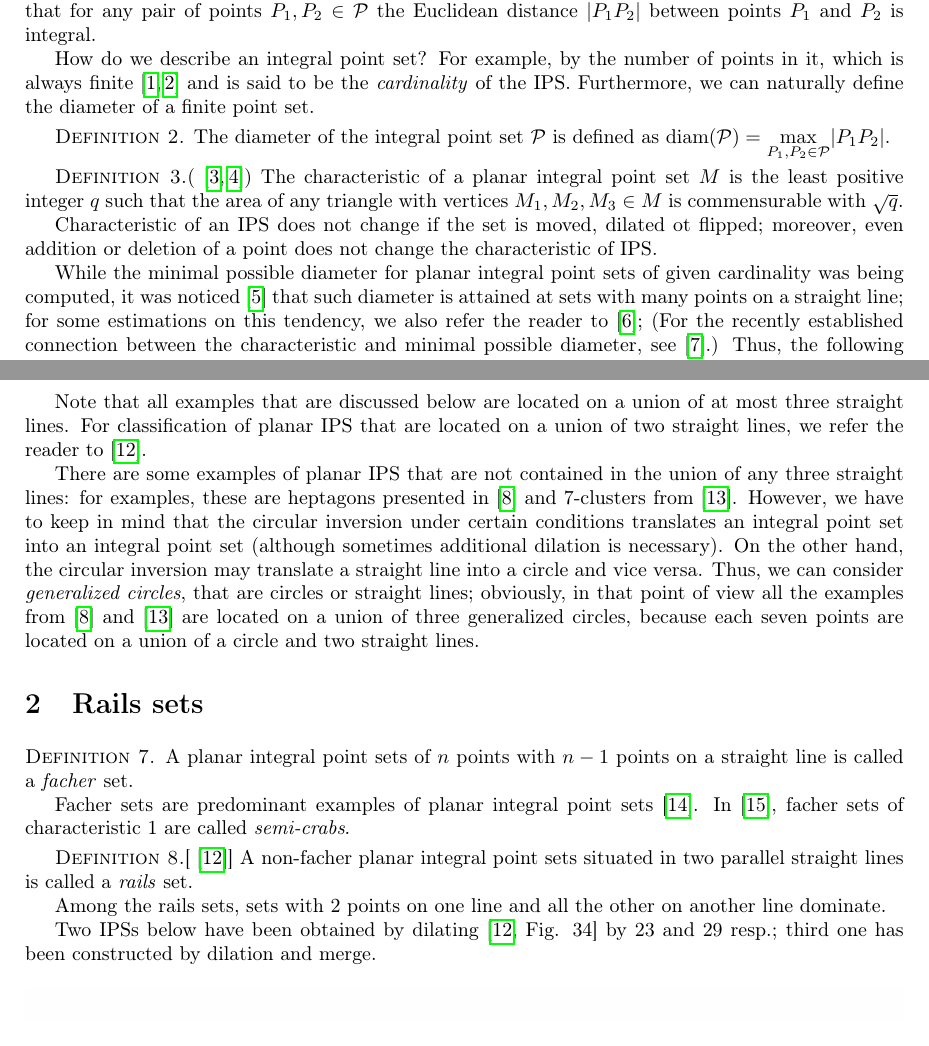
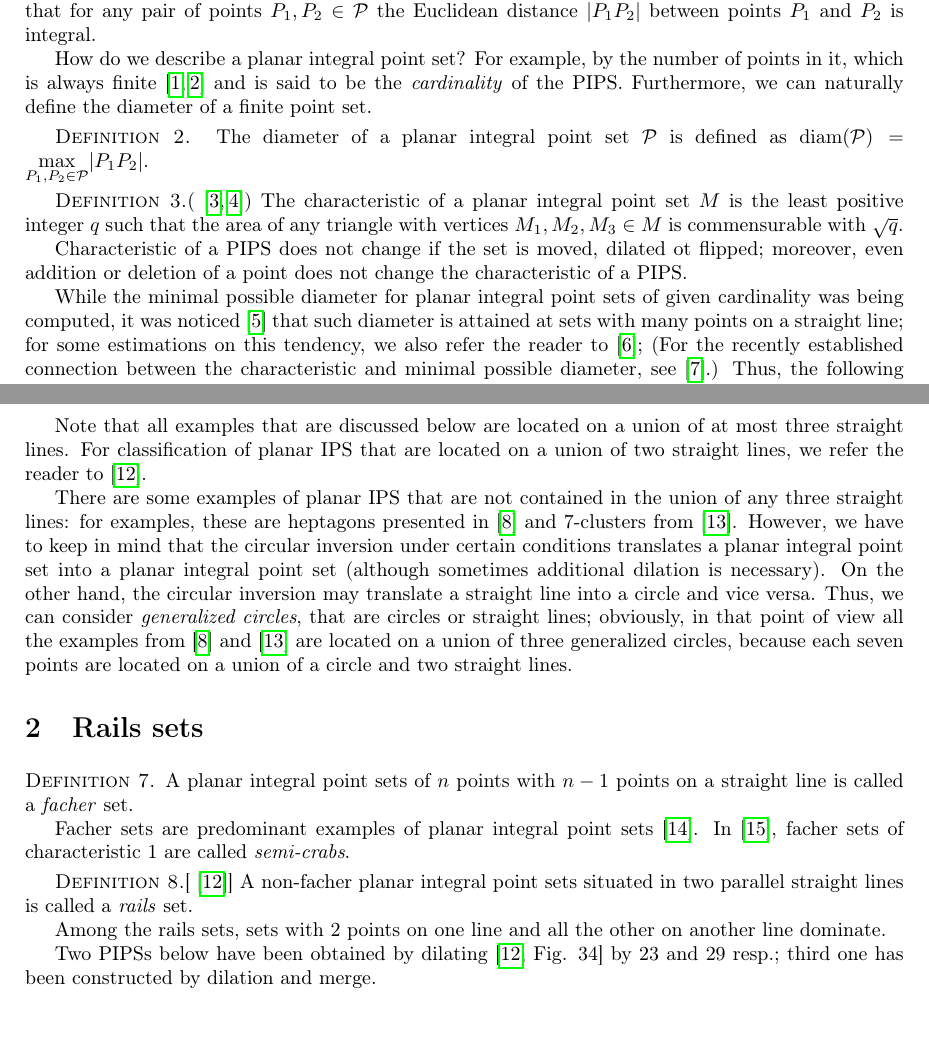
Before and after one commit to nickkolok/sct-statya, a LaTeX problem sheet (AvdMomZvolA_examples/ips_examples.tex): two parts of pages 2 and 3 of 9, joined at a grey line, cut so that both start at the same text. Compiled offline with pdfLaTeX.

Commit message:
[VMJ2026] IPS -> PIPS (remark 3)

```diff
--- a/AvdMomZvolA_examples/ips_examples.tex
+++ b/AvdMomZvolA_examples/ips_examples.tex
@@ -154,14 +154,14 @@ MSC 52C10
 	between points $P_{1}$ and $P_{2}$ is integral.
 
 
-How do we describe an integral point set?
+How do we describe a planar integral point set?
 For example, by the number of points in it, which is always finite~\cite{anning1945integral,erdos1945integral}
-and is said to be the \emph{cardinality} of the IPS.
+and is said to be the \emph{cardinality} of the PIPS.
 Furthermore, we can naturally
 define the diameter of a finite point set.
 
 \Definition{ 2}
-	The diameter of the integral point set $\mathcal{P}$ is defined as
+	The diameter of a planar integral point set $\mathcal{P}$ is defined as
 	$
 		\operatorname{diam(\mathcal{P})} = \underset{P_{1}, P_{2} \in
 		\mathcal{P}}{\max} |P_{1}P_{2}|
@@ -175,8 +175,8 @@ define the diameter of a finite point set.
 	such that the area of any triangle with vertices $M_1, M_2, M_3 \in M$
 	is commensurable with $\sqrt{q}$.
 
-Characteristic of an IPS does not change if the set is moved, dilated ot flipped;
-moreover, even addition or deletion of a point does not change the characteristic of IPS.
+Characteristic of a PIPS does not change if the set is moved, dilated ot flipped;
+moreover, even addition or deletion of a point does not change the characteristic of a PIPS.
 
 
 While the minimal possible diameter for planar integral point sets of given cardinality was being computed,
@@ -236,7 +236,7 @@ we refer the reader to~\cite{avdeev2019particular}.
 There are some examples of planar IPS that are not contained in the union of any three straight lines:
 for examples, these are heptagons presented in~\cite{kreisel2008heptagon} and 7-clusters from~\cite{kurz2013constructing}.
 However, we have to keep in mind that the circular inversion under certain conditions
-translates an integral point set into an integral point set
+translates a planar integral point set into a planar integral point set
 (although sometimes additional dilation is necessary).
 On the other hand, the circular inversion may translate a straight line into a circle and vice versa.
 Thus, we can consider \emph{generalized circles}, that are circles or straight lines;
@@ -265,7 +265,7 @@ In~\cite{antonov2008maximal}, facher sets of characteristic 1 are called \textit
 Among the rails sets, sets with 2 points on one line and all the other on another line dominate.
 
 
-Two IPSs below have been obtained by dilating~\cite[Fig. 34]{avdeev2019particular} by $23$ and $29$  resp.;
+Two PIPSs below have been obtained by dilating~\cite[Fig. 34]{avdeev2019particular} by $23$ and $29$  resp.;
 third one has been constructed by dilation and merge.
 
 
```
Also changed, not shown: AvdMomZvolA_examples/ips_examples.tex (2 more changed lines).
